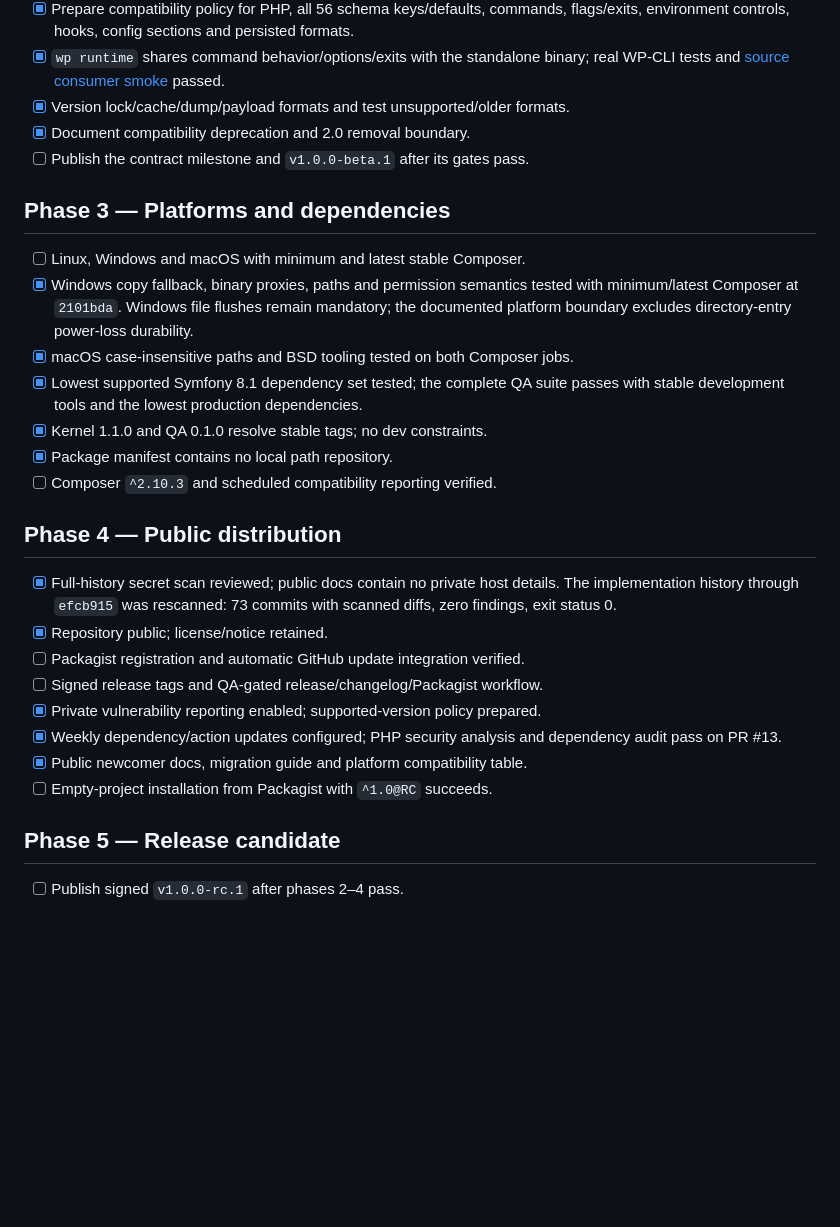
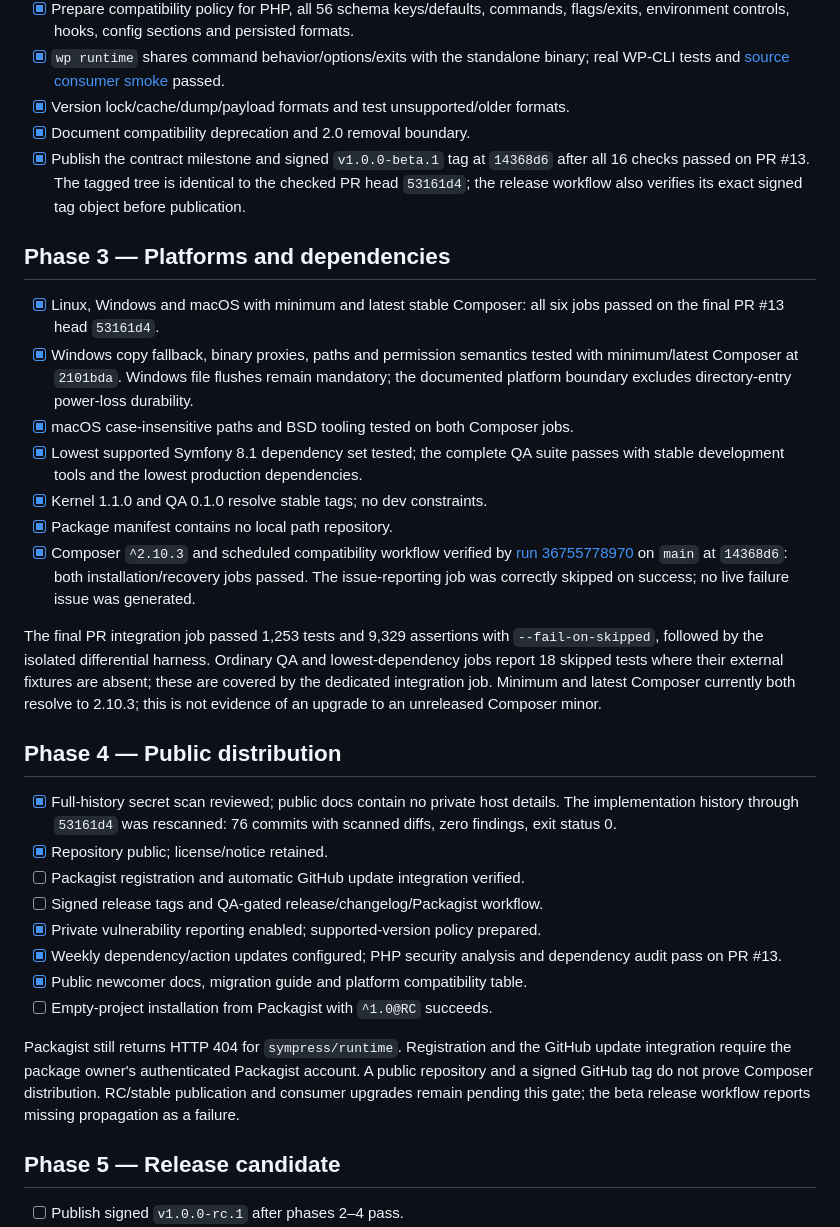
Before and after one commit to SymPress/runtime, a Markdown page: docs/maintainers/v1-readiness.md, the part around the change. Drawn GitHub-style; blank space fills up the shorter version.

Commit message:
docs: record verified beta and platform readiness

```diff
--- a/docs/maintainers/v1-readiness.md
+++ b/docs/maintainers/v1-readiness.md
@@ -41,11 +41,15 @@ testing or an independent migration deployment has already happened.
   real WP-CLI tests and [source consumer smoke](v1-source-smoke.md) passed.
 - [x] Version lock/cache/dump/payload formats and test unsupported/older formats.
 - [x] Document compatibility deprecation and 2.0 removal boundary.
-- [ ] Publish the contract milestone and `v1.0.0-beta.1` after its gates pass.
+- [x] Publish the contract milestone and signed `v1.0.0-beta.1` tag at `14368d6`
+  after all 16 checks passed on PR #13. The tagged tree is identical to the
+  checked PR head `53161d4`; the release workflow also verifies its exact signed
+  tag object before publication.
 
 ## Phase 3 — Platforms and dependencies
 
-- [ ] Linux, Windows and macOS with minimum and latest stable Composer.
+- [x] Linux, Windows and macOS with minimum and latest stable Composer: all six
+  jobs passed on the final PR #13 head `53161d4`.
 - [x] Windows copy fallback, binary proxies, paths and permission semantics tested
   with minimum/latest Composer at `2101bda`. Windows file flushes remain mandatory;
   the documented platform boundary excludes directory-entry power-loss durability.
@@ -54,12 +58,22 @@ testing or an independent migration deployment has already happened.
   passes with stable development tools and the lowest production dependencies.
 - [x] Kernel 1.1.0 and QA 0.1.0 resolve stable tags; no dev constraints.
 - [x] Package manifest contains no local path repository.
-- [ ] Composer `^2.10.3` and scheduled compatibility reporting verified.
+- [x] Composer `^2.10.3` and scheduled compatibility workflow verified by
+  [run 36755778970](https://github.com/SymPress/runtime/actions/runs/36755778970)
+  on `main` at `14368d6`: both installation/recovery jobs passed. The issue-reporting
+  job was correctly skipped on success; no live failure issue was generated.
+
+The final PR integration job passed 1,253 tests and 9,329 assertions with
+`--fail-on-skipped`, followed by the isolated differential harness. Ordinary QA
+and lowest-dependency jobs report 18 skipped tests where their external fixtures
+are absent; these are covered by the dedicated integration job. Minimum and
+latest Composer currently both resolve to 2.10.3; this is not evidence of an
+upgrade to an unreleased Composer minor.
 
 ## Phase 4 — Public distribution
 
 - [x] Full-history secret scan reviewed; public docs contain no private host details.
-  The implementation history through `efcb915` was rescanned: 73 commits with
+  The implementation history through `53161d4` was rescanned: 76 commits with
   scanned diffs, zero findings, exit status 0.
 - [x] Repository public; license/notice retained.
 - [ ] Packagist registration and automatic GitHub update integration verified.
@@ -69,6 +83,12 @@ testing or an independent migration deployment has already happened.
   dependency audit pass on PR #13.
 - [x] Public newcomer docs, migration guide and platform compatibility table.
 - [ ] Empty-project installation from Packagist with `^1.0@RC` succeeds.
+
+Packagist still returns HTTP 404 for `sympress/runtime`. Registration and the
+GitHub update integration require the package owner's authenticated Packagist
+account. A public repository and a signed GitHub tag do not prove Composer
+distribution. RC/stable publication and consumer upgrades remain pending this
+gate; the beta release workflow reports missing propagation as a failure.
 
 ## Phase 5 — Release candidate
 
```
